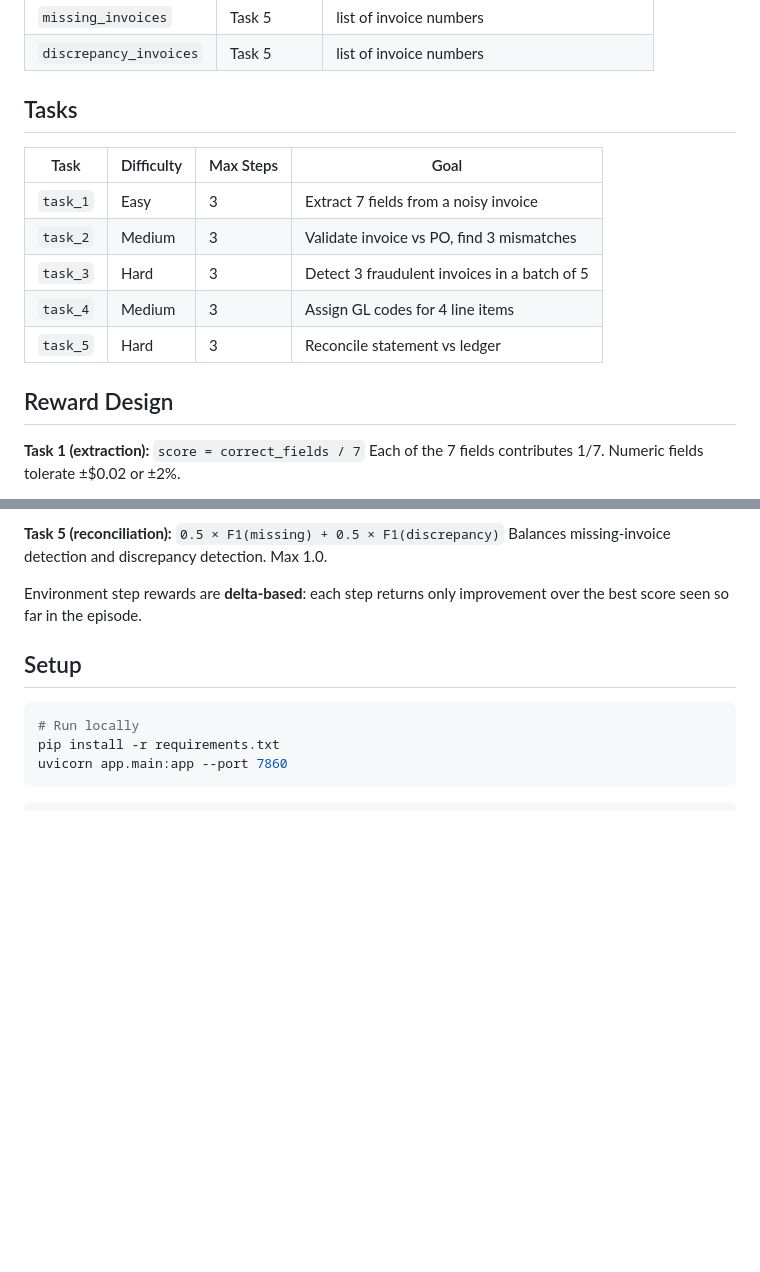
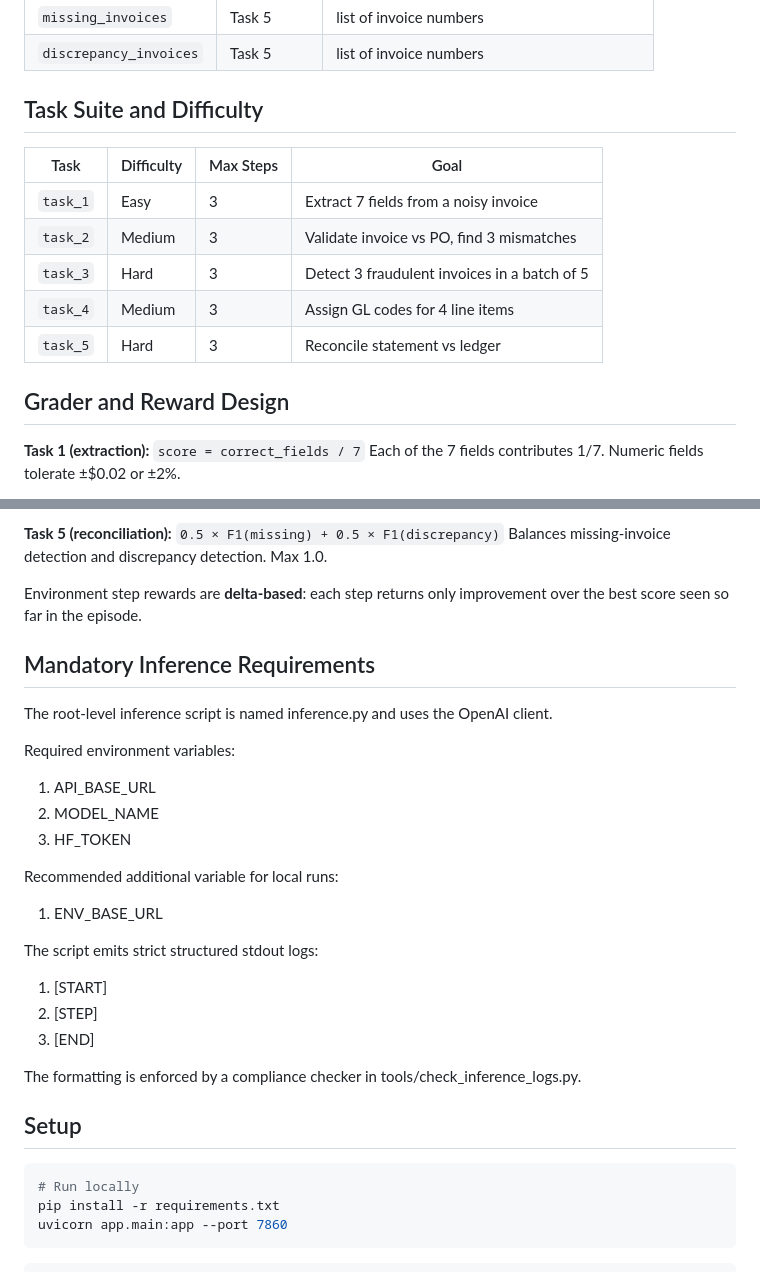
Before and after one commit to NA0XY/Inventory_env, a Markdown page: README.md, 2 parts joined by grey strips. Drawn GitHub-style; blank space fills up the shorter version.

```diff
--- a/README.md
+++ b/README.md
@@ -55,7 +89,7 @@ The agent acts as an AP automation system. Given invoice text, it must:
 | `missing_invoices` | Task 5 | list of invoice numbers |
 | `discrepancy_invoices` | Task 5 | list of invoice numbers |
 
-## Tasks
+## Task Suite and Difficulty
 
 | Task | Difficulty | Max Steps | Goal |
 |---|---|---|---|
@@ -65,7 +99,7 @@ The agent acts as an AP automation system. Given invoice text, it must:
 | `task_4` | Medium | 3 | Assign GL codes for 4 line items |
 | `task_5` | Hard | 3 | Reconcile statement vs ledger |
 
-## Reward Design
+## Grader and Reward Design
 
 **Task 1 (extraction):** `score = correct_fields / 7`
 Each of the 7 fields contributes 1/7. Numeric fields tolerate ±$0.02 or ±2%.
@@ -83,6 +117,28 @@ One quarter point per correctly coded line item. Max 1.0.
 Balances missing-invoice detection and discrepancy detection. Max 1.0.
 
 Environment step rewards are **delta-based**: each step returns only improvement over the best score seen so far in the episode.
+
+## Mandatory Inference Requirements
+
+The root-level inference script is named inference.py and uses the OpenAI client.
+
+Required environment variables:
+
+1. API_BASE_URL
+2. MODEL_NAME
+3. HF_TOKEN
+
+Recommended additional variable for local runs:
+
+1. ENV_BASE_URL
+
+The script emits strict structured stdout logs:
+
+1. [START]
+2. [STEP]
+3. [END]
+
+The formatting is enforced by a compliance checker in tools/check_inference_logs.py.
 
 ## Setup
 
```
Also changed, not shown: other parts of README.md (+81 -17 lines).
